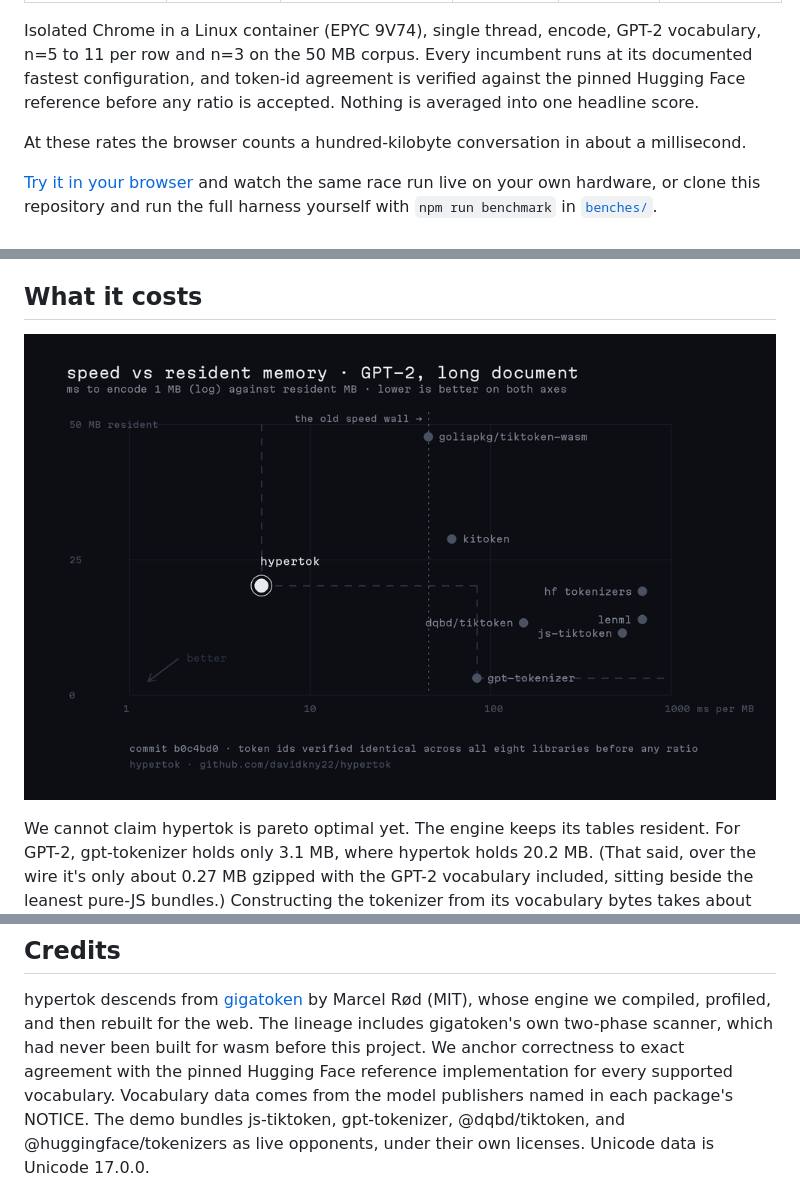
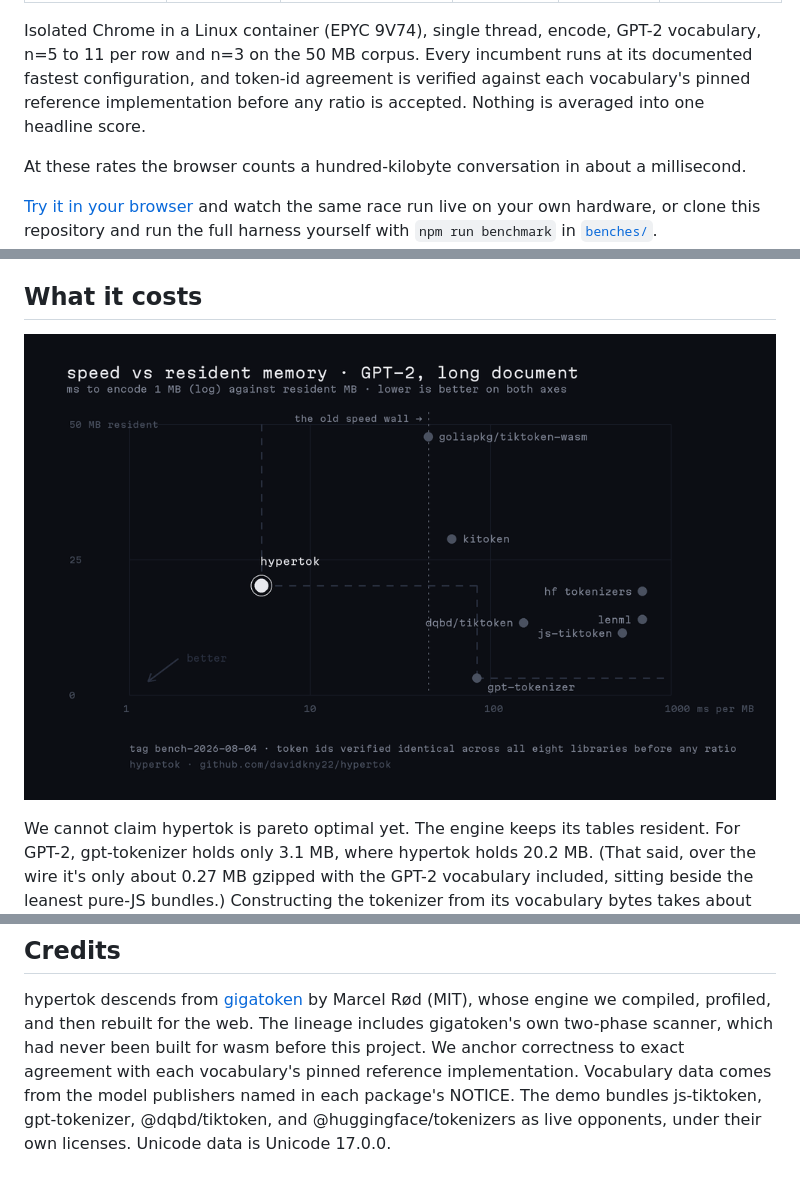
Before and after one commit to davidkny22/hypertok, a Markdown page: README.md, 3 parts joined by grey strips. Drawn GitHub-style; pictures changed too: assets/pareto-speed-memory.png.

```diff
--- a/README.md
+++ b/README.md
@@ -20,7 +20,7 @@ browser and in Node, measured on your machine, not ours.
 
 Isolated Chrome in a Linux container (EPYC 9V74), single thread, encode, GPT-2 vocabulary,
 n=5 to 11 per row and n=3 on the 50 MB corpus. Every incumbent runs at its documented fastest
-configuration, and token-id agreement is verified against the pinned Hugging Face reference
+configuration, and token-id agreement is verified against each vocabulary's pinned reference implementation
 before any ratio is accepted. Nothing is averaged into one headline score.
 
 At these rates the browser counts a hundred-kilobyte conversation in about a millisecond.
@@ -215,8 +215,7 @@ believe, either way, that this represents a meaningful step in the right directi
 hypertok descends from [gigatoken](https://github.com/marcelroed/gigatoken) by Marcel Rød (MIT),
 whose engine we compiled, profiled, and then rebuilt for the web. The lineage includes gigatoken's
 own two-phase scanner, which had never been built for wasm before this project. We anchor
-correctness to exact agreement with the pinned Hugging Face reference implementation for every
-supported vocabulary.
+correctness to exact agreement with each vocabulary's pinned reference implementation.
 Vocabulary data comes from the model publishers named in each package's NOTICE. The demo bundles
 js-tiktoken, gpt-tokenizer, @dqbd/tiktoken, and @huggingface/tokenizers as live opponents, under
 their own licenses. Unicode data is Unicode 17.0.0.
```
Also changed, not shown: other parts of README.md (+1 -1 lines), BENCHMARKS.md (+6 -4 lines), hypertok-js/README.md (+3 -4 lines).
